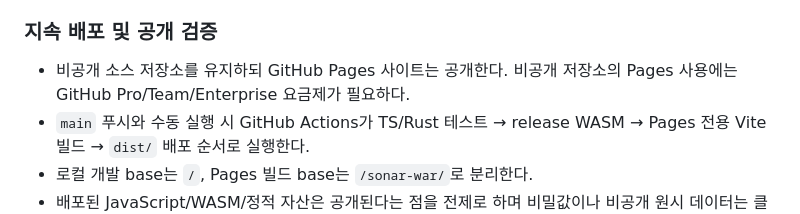
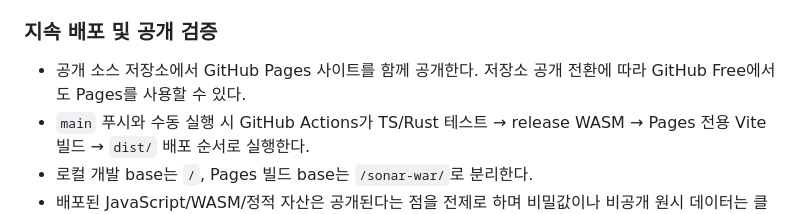
Before and after one commit to idgmatrix/sonar-war, a Markdown page: docs/개발 계획.md, the part around the change. Drawn GitHub-style.

Commit message:
Update Pages deployment visibility

```diff
--- a/docs/개발 계획.md
+++ b/docs/개발 계획.md
@@ -61,8 +61,8 @@ localhost Chromium에서 별도의 수동 인수 검사를 남긴다.
 
 ### 지속 배포 및 공개 검증
 
-- 비공개 소스 저장소를 유지하되 GitHub Pages 사이트는 공개한다. 비공개 저장소의 Pages
-  사용에는 GitHub Pro/Team/Enterprise 요금제가 필요하다.
+- 공개 소스 저장소에서 GitHub Pages 사이트를 함께 공개한다. 저장소 공개 전환에 따라
+  GitHub Free에서도 Pages를 사용할 수 있다.
 - `main` 푸시와 수동 실행 시 GitHub Actions가 TS/Rust 테스트 → release WASM →
   Pages 전용 Vite 빌드 → `dist/` 배포 순서로 실행한다.
 - 로컬 개발 base는 `/`, Pages 빌드 base는 `/sonar-war/`로 분리한다.
```
